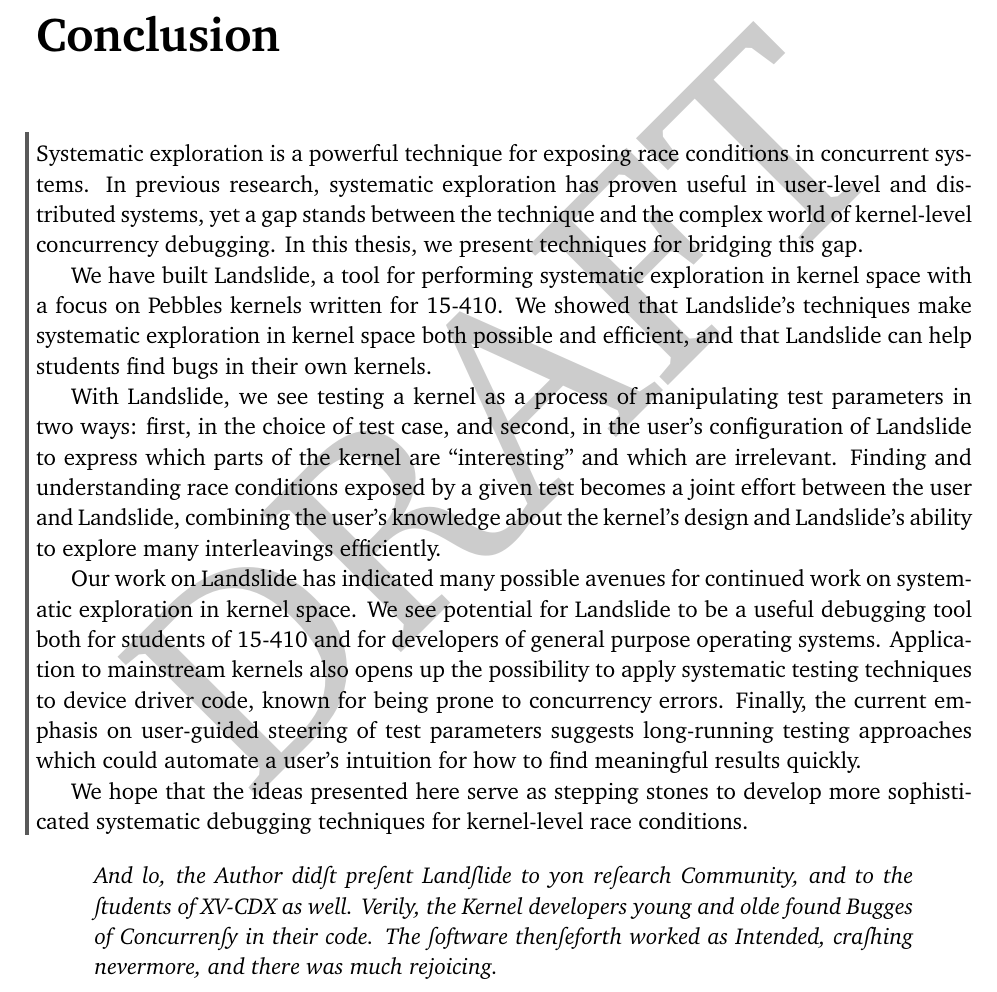
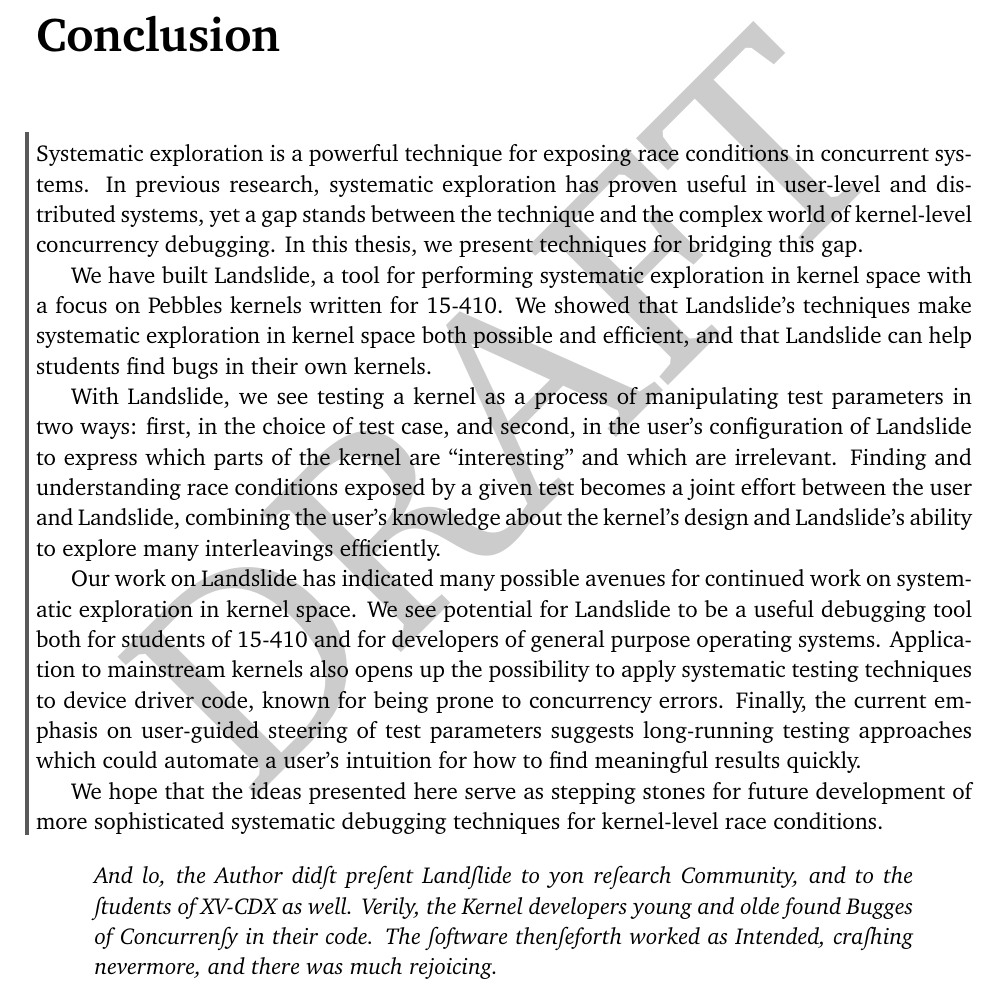
Before and after one commit to bblum/thesis, a LaTeX thesis (thesis.tex, which reads conclusion.tex): part of page 81 of 88, cut so that both start at the same text. Compiled offline with pdfLaTeX.

Commit message:
minor updates

```diff
--- a/conclusion.tex
+++ b/conclusion.tex
@@ -15,12 +15,14 @@ Finding and understanding race conditions exposed by a given test becomes a join
 Our work on Landslide has indicated many possible avenues for continued work on systematic exploration in kernel space. We see potential for Landslide to be a useful debugging tool both for students of 15-410 and for developers of general purpose operating systems. Application to mainstream kernels also opens up the possibility to apply systematic testing techniques to device driver code, known for being prone to concurrency errors.
 Finally, the current emphasis on user-guided steering of test parameters suggests long-running testing approaches which could automate a user's intuition for how to find meaningful results quickly.
 
-We hope that the ideas presented here serve as stepping stones to develop more sophisticated systematic debugging techniques for kernel-level race conditions.
+We hope that the ideas presented here serve as stepping stones for future development of more sophisticated systematic debugging techniques for kernel-level race conditions.
 }
 
 \newcommand{\s}{\fontfamily{jkpvos}\selectfont{}s}
 
+%\begin{figure}[p]
 \begin{quote}
 \em
 And lo, the Author did{\s}t pre{\s}ent Land{\s}lide to yon re{\s}earch Community, and to the {\s}tudents of XV-CDX as well. Verily, the Kernel developers young and olde found Bugges of Concurren{\s}y in their code. The {\s}oftware then{\s}eforth worked as Intended, cra{\s}hing nevermore, and there was much rejoicing.
 \end{quote}
+%\end{figure}
```
Also changed, not shown: futurework.tex (+2 -1 lines), related.tex (+2 -0 lines).
